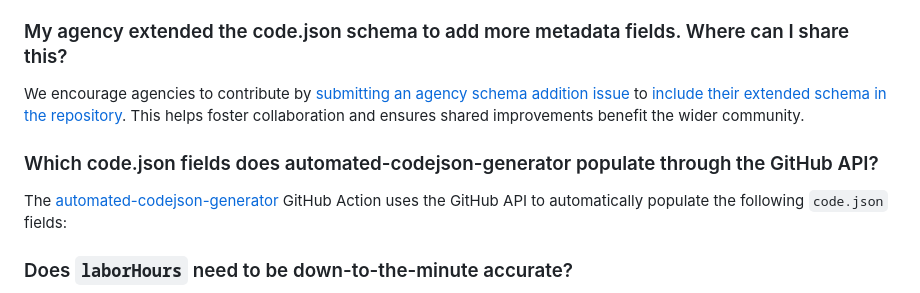
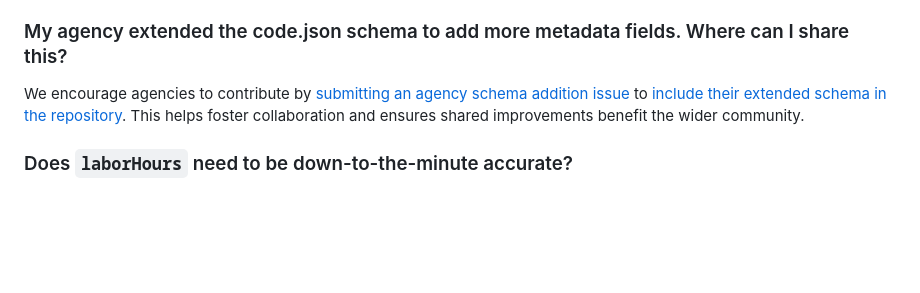
Before and after one commit to DSACMS/share-it-act-lp, a Markdown page: content/about/faq.md, the part around the change. GitHub-like rendering; blank space fills up the shorter version.

Commit message:
Remove dup content from FAQs
Signed-off-by: Natalia Luzuriaga <natalia.luzuriaga1@cms.hhs.gov>

```diff
--- a/content/about/faq.md
+++ b/content/about/faq.md
@@ -120,10 +120,6 @@ We are open to adding more fields to CMS code.json for any metadata the agency s
 
 We encourage agencies to contribute by [submitting an agency schema addition issue](https://github.com/DSACMS/gov-codejson/issues) to [include their extended schema in the repository](https://github.com/DSACMS/gov-codejson/tree/main/schemas). This helps foster collaboration and ensures shared improvements benefit the wider community.
 
-### Which code.json fields does automated-codejson-generator populate through the GitHub API?
-
-The [automated-codejson-generator](https://github.com/DSACMS/automated-codejson-generator) GitHub Action uses the GitHub API to automatically populate the following `code.json` fields:
-
 ### Does `laborHours` need to be down-to-the-minute accurate?
 
 The goal is to be as accurate as we can, and with as little burden as possible. We strive to automate labor hour calculations for public repositories whenever possible (using the [scc](https://github.com/boyter/scc) tool), but manual ballpark estimates are acceptable when precise calculation isn't feasible.
```
